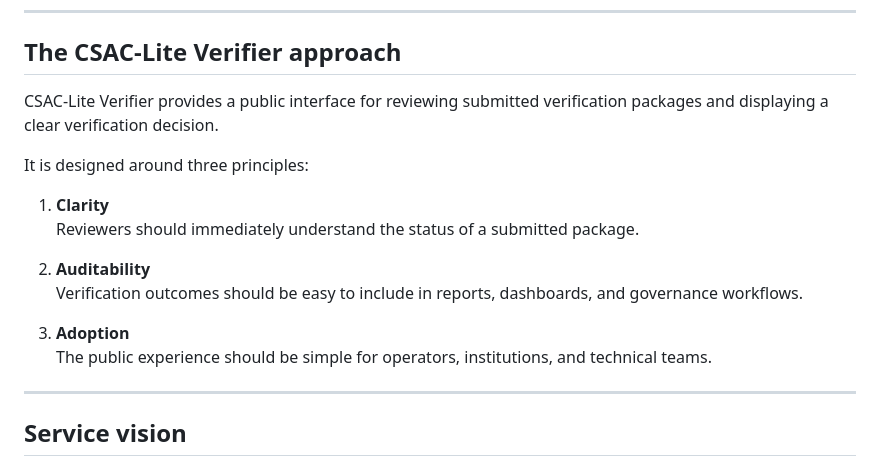
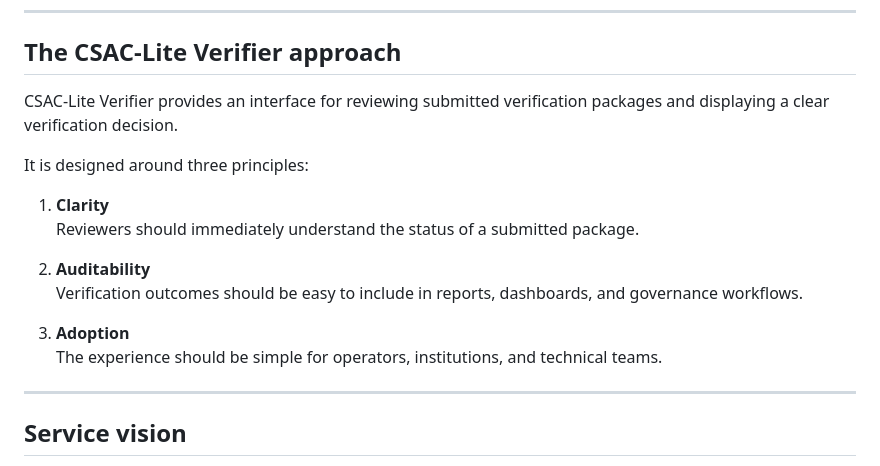
Before and after one commit to GENESISverified/CSAC-Lite-Verifier, a Markdown page: docs/whitepaper.md, the part around one of its changes. Drawn GitHub-style.

```diff
--- a/docs/whitepaper.md
+++ b/docs/whitepaper.md
@@ -36,7 +36,7 @@ For regulated, public, or high-value environments, this is not enough.
 
 ## The CSAC-Lite Verifier approach
 
-CSAC-Lite Verifier provides a public interface for reviewing submitted verification packages and displaying a clear verification decision.
+CSAC-Lite Verifier provides an interface for reviewing submitted verification packages and displaying a clear verification decision.
 
 It is designed around three principles:
 
@@ -47,7 +47,7 @@ It is designed around three principles:
    Verification outcomes should be easy to include in reports, dashboards, and governance workflows.
 
 3. **Adoption**
-   The public experience should be simple for operators, institutions, and technical teams.
+   The experience should be simple for operators, institutions, and technical teams.
 
 ---
 
```
Also changed, not shown: other parts of docs/whitepaper.md (+12 -12 lines).
